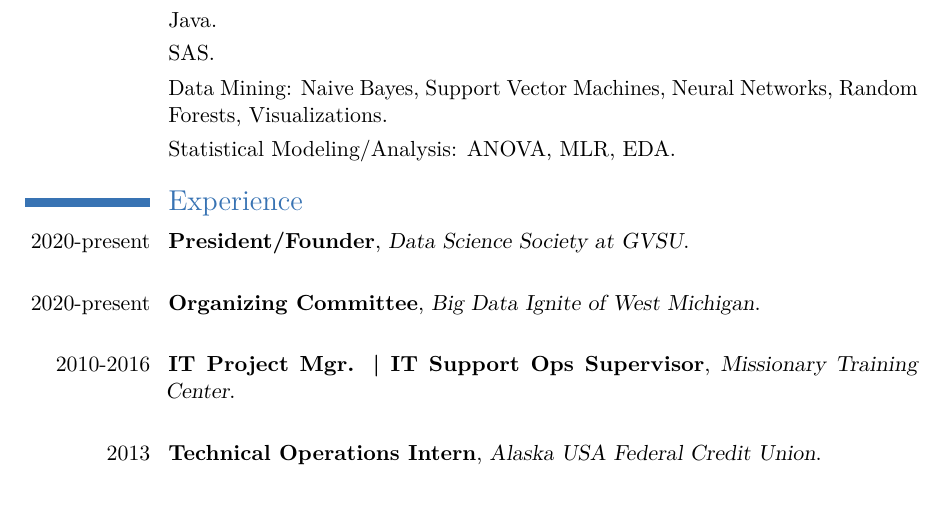
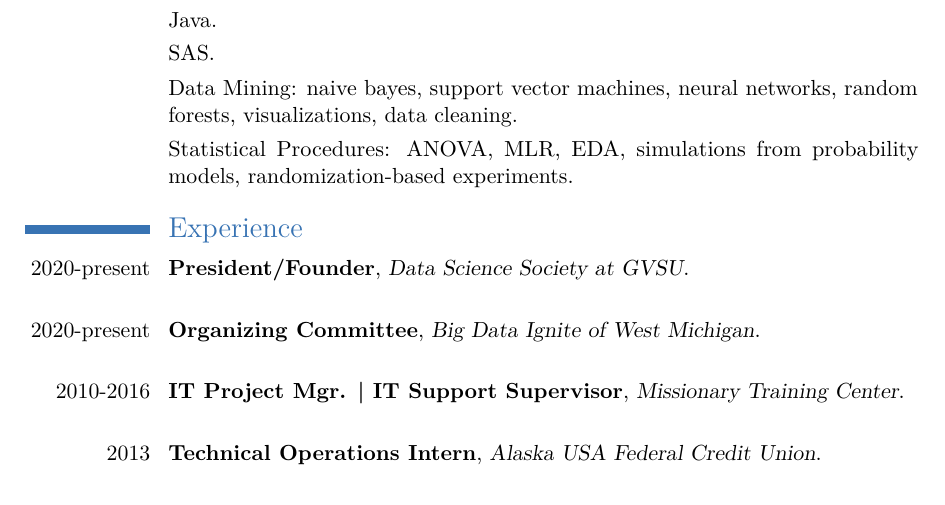
Before and after one commit to treed8887/cv, an R Markdown document (CV-TylerReed/Resume-TylerReed.Rmd): part of the page, cut so that both start at the same text. The pictures show the output file CV-TylerReed/Resume-TylerReed.pdf that the author committed with the source.

Commit message:
Updated statistical procedures/skills.

````diff
--- a/CV-TylerReed/Resume-TylerReed.Rmd
+++ b/CV-TylerReed/Resume-TylerReed.Rmd
@@ -43,18 +43,19 @@ tribble(
   "R",
   "Java",
   "SAS",
-  "Data Mining: Naive Bayes, Support Vector Machines, Neural Networks, Random Forests, Visualizations",
-  "Statistical Modeling/Analysis: ANOVA, MLR, EDA",
+  "Data Mining: naive bayes, support vector machines, neural networks, random forests, visualizations, data cleaning",
+  "Statistical Procedures: ANOVA, MLR, EDA, simulations from probability models, randomization-based experiments",
 ) %>%
   brief_entries(
     Title,
   )
 ```
 
-<!-- design software process for analyzing data -->
-<!-- • build a model for common data mining technique such as Naive Bayes -->
-<!-- • evaluate the results - for effectiveness and appropriateness - of different models on the same data -->
-<!-- • describe the nature of a data set using software tools such as clustering and visualization -->
+<!-- Import, manage, and clean data. -->
+<!-- Create graphical displays and numerical summaries of data for exploratory analysis and presentations. -->
+<!-- Write R programs for simulations from probability models and randomization-based experiments. -->
+<!-- Use source documentation and other resources to troubleshoot and extend R programs. -->
+<!-- Write clear, efficient, and well-documented R programs. -->
 
 
 # Experience
@@ -64,7 +65,7 @@ tribble(
   ~Year, ~Title, ~Desc,
   "2020-present", "President/Founder", "Data Science Society at GVSU",
   "2020-present", "Organizing Committee", "Big Data Ignite of West Michigan",
-  "2010-2016", "IT Project Mgr. | IT Support Ops Supervisor", "Missionary Training Center",
+  "2010-2016", "IT Project Mgr. | IT Support Supervisor", "Missionary Training Center",
   "2013", "Technical Operations Intern", "Alaska USA Federal Credit Union",
 ) %>%
   detailed_entries(
````
Also changed, not shown: CV-TylerReed/Resume-TylerReed.pdf.
